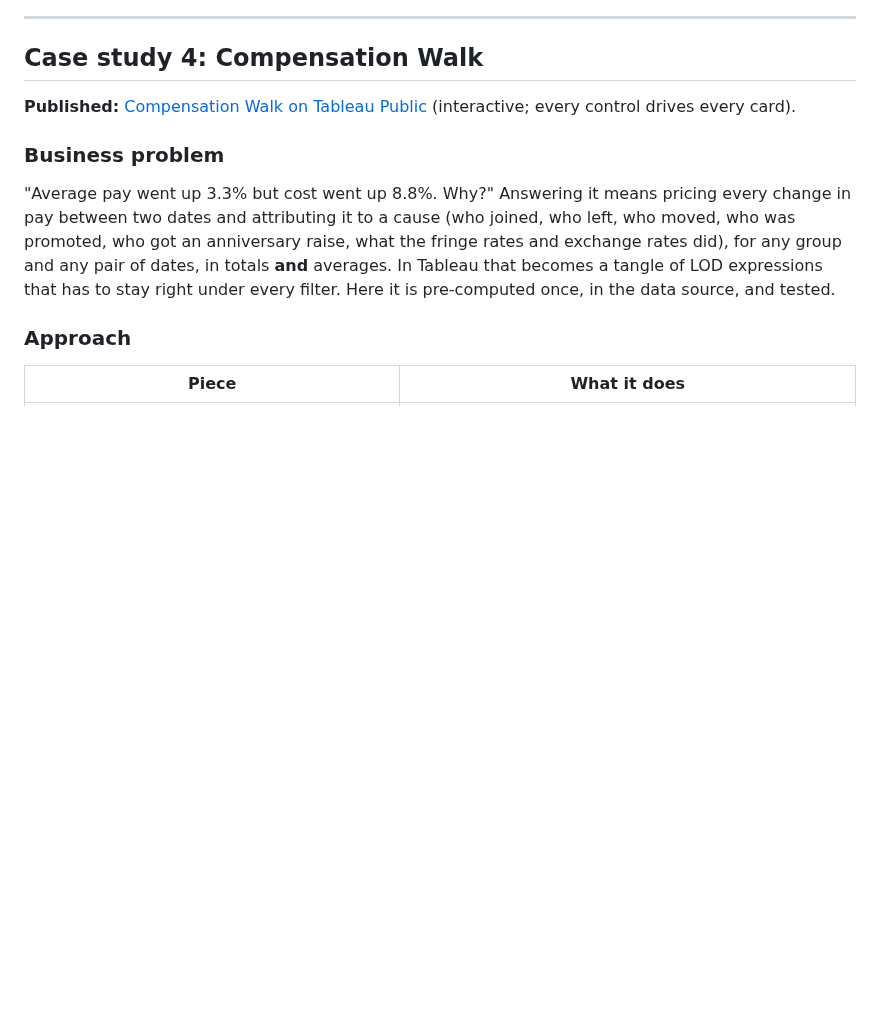
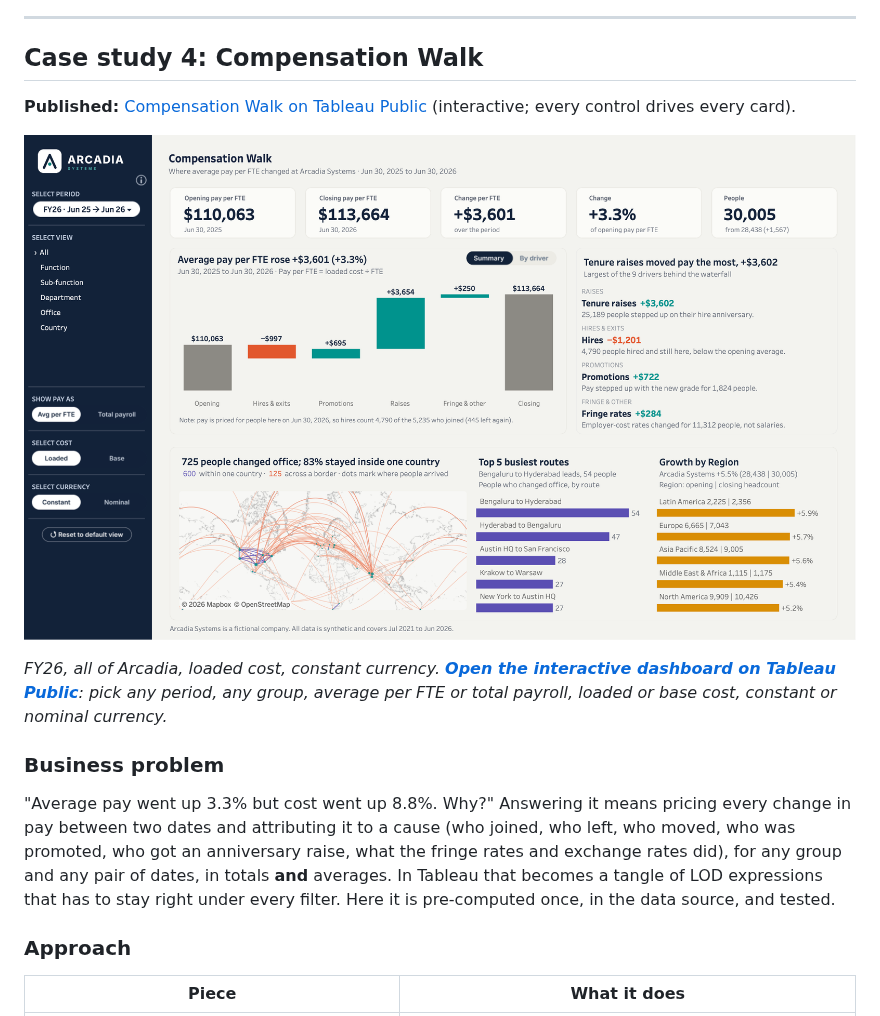
Before and after one commit to thialp/people-analytics-warehouse, a Markdown page: README.md, the part around one of its changes. Drawn GitHub-style; pictures changed too: docs/images/compensation_walk_dashboard.png (added); blank space fills up the shorter version.

Commit message:
Compensation Walk: add dashboard screenshot,  (#48)

```diff
--- a/README.md
+++ b/README.md
@@ -638,7 +638,11 @@ Step-by-step build: [`docs/projects/workforce-footprint/tableau_workforce_map_gu
 
 ## Case study 4: Compensation Walk
 
-**Published:** [Compensation Walk on Tableau Public](https://public.tableau.com/app/profile/thialp/viz/ArcadiaCompensationWalk/Summary) (interactive; every control drives every card).
+**Published:** [Compensation Walk on Tableau Public](https://public.tableau.com/app/profile/thialp/viz/ArcadiaCompensationWalk/Dashboard) (interactive; every control drives every card).
+
+[![Compensation Walk on Tableau Public](docs/images/compensation_walk_dashboard.png)](https://public.tableau.com/app/profile/thialp/viz/ArcadiaCompensationWalk/Dashboard)
+
+*FY26, all of Arcadia, loaded cost, constant currency. **[Open the interactive dashboard on Tableau Public](https://public.tableau.com/app/profile/thialp/viz/ArcadiaCompensationWalk/Dashboard)**: pick any period, any group, average per FTE or total payroll, loaded or base cost, constant or nominal currency.*
 
 ### Business problem
 
```
Also changed, not shown: other parts of README.md (+3 -3 lines), 2 other files.
